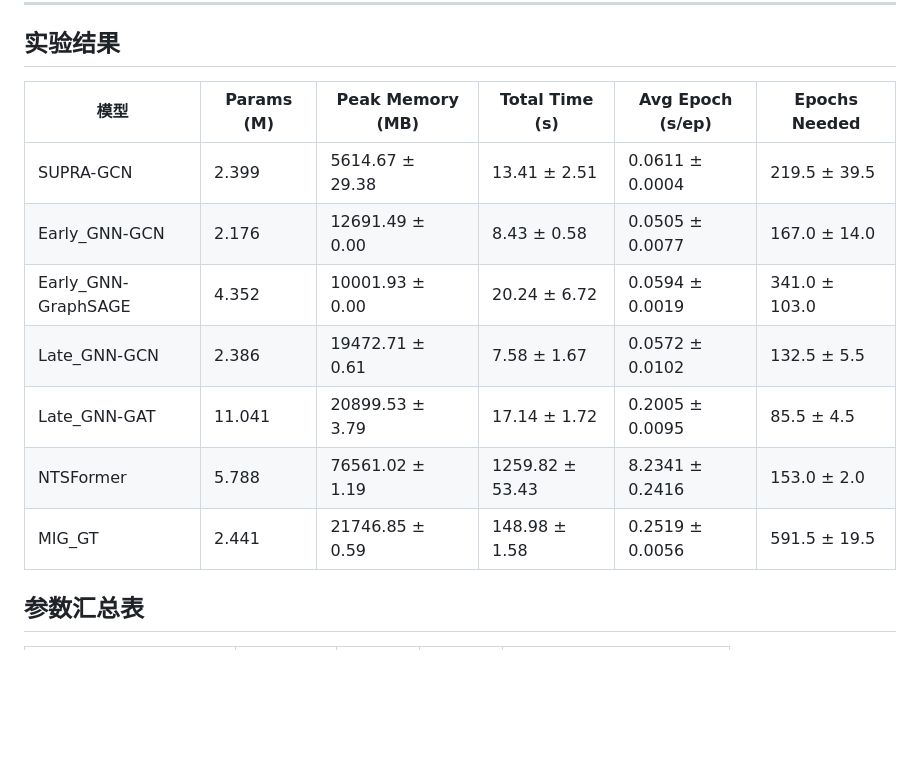
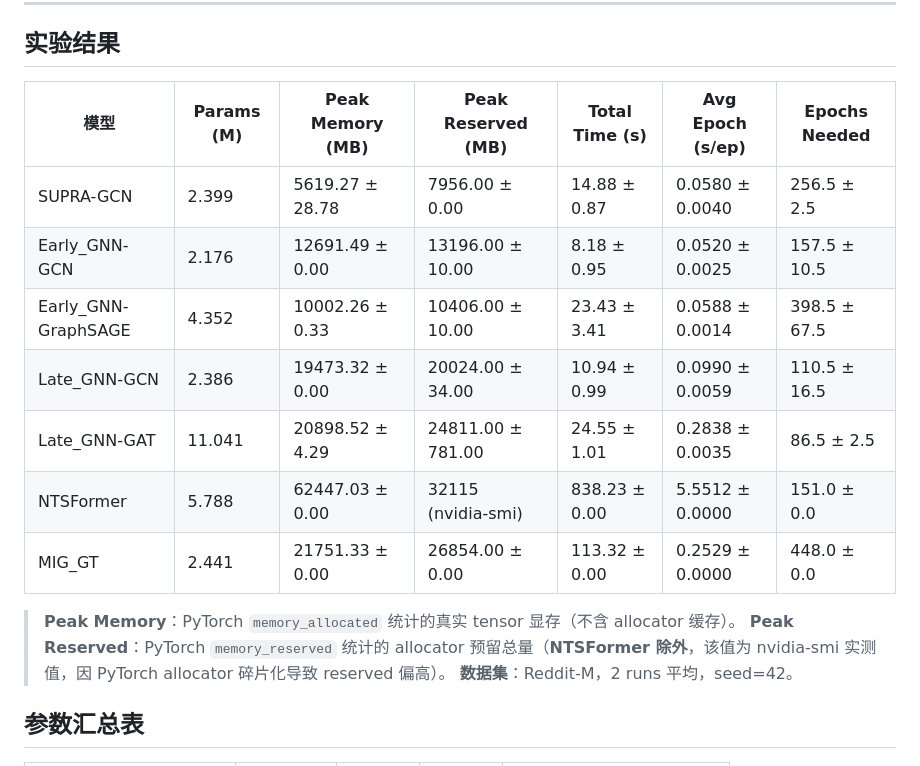
Before and after one commit to sktsherlock/SUPRA, a Markdown page: docs/efficiency_analysis_commands.md, the part around the change. GitHub-like rendering; blank space fills up the shorter version.

Commit message:
docs: update efficiency results with Peak Reserved column and corrected NTSFormer value
- Added Peak Reserved (max_memory_reserved) column to results table
- NTSFormer Peak Reserved corrected to 32115 MB (nvidia-smi observed)
- All other models updated with latest run results

```diff
--- a/docs/efficiency_analysis_commands.md
+++ b/docs/efficiency_analysis_commands.md
@@ -171,15 +171,19 @@ Efficiency Profile: <ModelName> on <data_name>
 
 ## 实验结果
 
-| 模型 | Params (M) | Peak Memory (MB) | Total Time (s) | Avg Epoch (s/ep) | Epochs Needed |
-|------|------------|-----------------|----------------|-----------------|--------------|
-| SUPRA-GCN | 2.399 | 5614.67 ± 29.38 | 13.41 ± 2.51 | 0.0611 ± 0.0004 | 219.5 ± 39.5 |
-| Early_GNN-GCN | 2.176 | 12691.49 ± 0.00 | 8.43 ± 0.58 | 0.0505 ± 0.0077 | 167.0 ± 14.0 |
-| Early_GNN-GraphSAGE | 4.352 | 10001.93 ± 0.00 | 20.24 ± 6.72 | 0.0594 ± 0.0019 | 341.0 ± 103.0 |
-| Late_GNN-GCN | 2.386 | 19472.71 ± 0.61 | 7.58 ± 1.67 | 0.0572 ± 0.0102 | 132.5 ± 5.5 |
-| Late_GNN-GAT | 11.041 | 20899.53 ± 3.79 | 17.14 ± 1.72 | 0.2005 ± 0.0095 | 85.5 ± 4.5 |
-| NTSFormer | 5.788 | 76561.02 ± 1.19 | 1259.82 ± 53.43 | 8.2341 ± 0.2416 | 153.0 ± 2.0 |
-| MIG_GT | 2.441 | 21746.85 ± 0.59 | 148.98 ± 1.58 | 0.2519 ± 0.0056 | 591.5 ± 19.5 |
+| 模型 | Params (M) | Peak Memory (MB) | Peak Reserved (MB) | Total Time (s) | Avg Epoch (s/ep) | Epochs Needed |
+|------|------------|-----------------|-------------------|----------------|-----------------|--------------|
+| SUPRA-GCN | 2.399 | 5619.27 ± 28.78 | 7956.00 ± 0.00 | 14.88 ± 0.87 | 0.0580 ± 0.0040 | 256.5 ± 2.5 |
+| Early_GNN-GCN | 2.176 | 12691.49 ± 0.00 | 13196.00 ± 10.00 | 8.18 ± 0.95 | 0.0520 ± 0.0025 | 157.5 ± 10.5 |
+| Early_GNN-GraphSAGE | 4.352 | 10002.26 ± 0.33 | 10406.00 ± 10.00 | 23.43 ± 3.41 | 0.0588 ± 0.0014 | 398.5 ± 67.5 |
+| Late_GNN-GCN | 2.386 | 19473.32 ± 0.00 | 20024.00 ± 34.00 | 10.94 ± 0.99 | 0.0990 ± 0.0059 | 110.5 ± 16.5 |
+| Late_GNN-GAT | 11.041 | 20898.52 ± 4.29 | 24811.00 ± 781.00 | 24.55 ± 1.01 | 0.2838 ± 0.0035 | 86.5 ± 2.5 |
+| NTSFormer | 5.788 | 62447.03 ± 0.00 | 32115 (nvidia-smi) | 838.23 ± 0.00 | 5.5512 ± 0.0000 | 151.0 ± 0.0 |
+| MIG_GT | 2.441 | 21751.33 ± 0.00 | 26854.00 ± 0.00 | 113.32 ± 0.00 | 0.2529 ± 0.0000 | 448.0 ± 0.0 |
+
+> **Peak Memory**：PyTorch `memory_allocated` 统计的真实 tensor 显存（不含 allocator 缓存）。
+> **Peak Reserved**：PyTorch `memory_reserved` 统计的 allocator 预留总量（**NTSFormer 除外**，该值为 nvidia-smi 实测值，因 PyTorch allocator 碎片化导致 reserved 偏高）。
+> **数据集**：Reddit-M，2 runs 平均，seed=42。
 
 ## 参数汇总表
 
```
